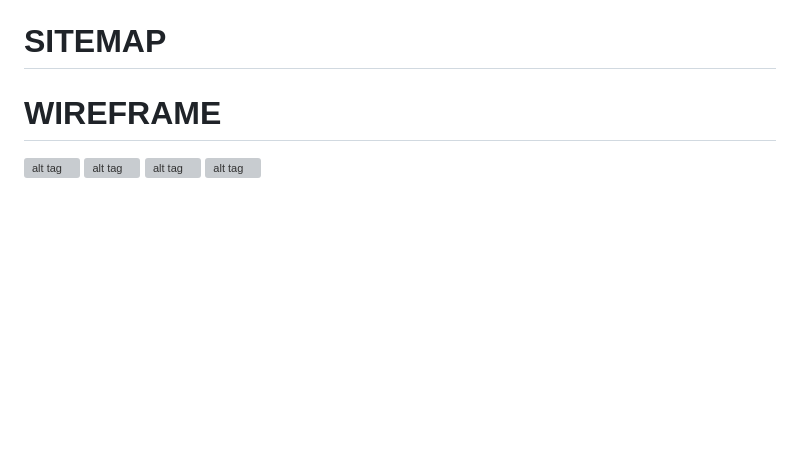
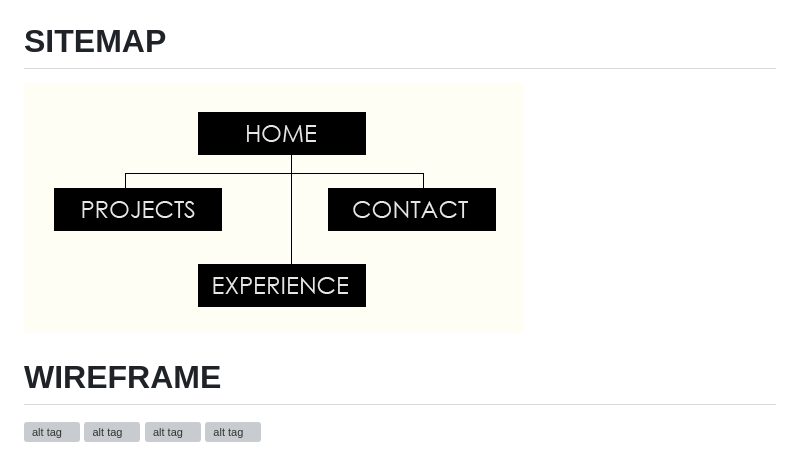
Before and after one commit to michello/intro-to-web-dev-hw, a Markdown page: Week_4/README.md, the part around the change. Drawn GitHub-style; pictures changed too: Week_4/img/midterm-wireframe.png (added); blank space fills up the shorter version; grey boxes are pictures that could not be loaded.

Commit message:
adding hw

```diff
--- a/Week_4/README.md
+++ b/Week_4/README.md
@@ -2,6 +2,7 @@
 I wish to create a portfolio page that accurately displays myself and the work I've done thus far. Ideally it'll showcase both my computer science abilities and my graphic design work accurately in its sleek and simple design.
 
 # SITEMAP
+![alt tag](img/midterm-wireframe.png)
 
 # WIREFRAME
 ![alt tag](img/1.jpg)
```
